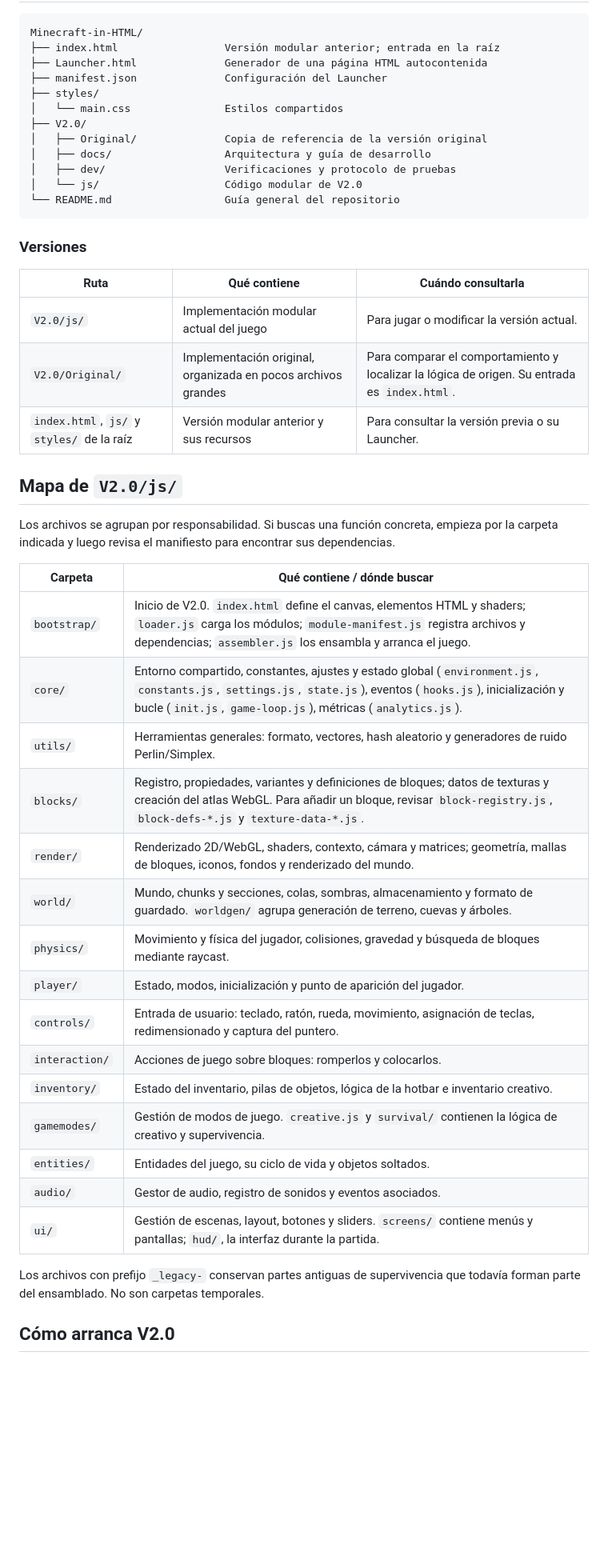
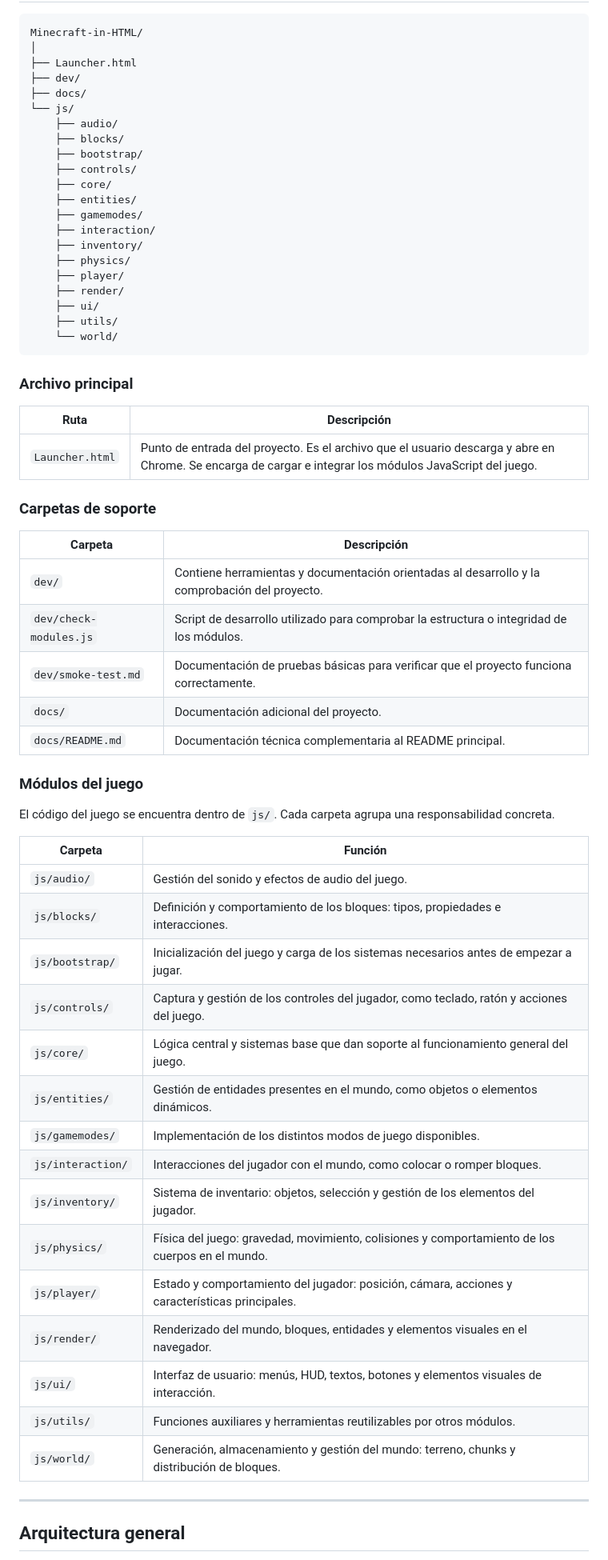
Before and after one commit to Miqek/Minecraft-in-HTML, a Markdown page: docs/README.md, the part around one of its changes. Shown at 80% size. Drawn GitHub-style; blank space fills up the shorter version.

Commit message:
Nuevo README.md

````diff
--- a/docs/README.md
+++ b/docs/README.md
@@ -20,50 +69,67 @@ La versión modular actual carga los scripts desde `V2.0/js/bootstrap/loader.js`
 
 ```text
 Minecraft-in-HTML/
-├── index.html                 Versión modular anterior; entrada en la raíz
-├── Launcher.html              Generador de una página HTML autocontenida
-├── manifest.json              Configuración del Launcher
-├── styles/
-│   └── main.css               Estilos compartidos
-├── V2.0/
-│   ├── Original/              Copia de referencia de la versión original
-│   ├── docs/                  Arquitectura y guía de desarrollo
-│   ├── dev/                   Verificaciones y protocolo de pruebas
-│   └── js/                    Código modular de V2.0
-└── README.md                  Guía general del repositorio
+│
+├── Launcher.html
+├── dev/
+├── docs/
+└── js/
+    ├── audio/
+    ├── blocks/
+    ├── bootstrap/
+    ├── controls/
+    ├── core/
+    ├── entities/
+    ├── gamemodes/
+    ├── interaction/
+    ├── inventory/
+    ├── physics/
+    ├── player/
+    ├── render/
+    ├── ui/
+    ├── utils/
+    └── world/
 ```
 
-### Versiones
+### Archivo principal
 
-| Ruta | Qué contiene | Cuándo consultarla |
-|---|---|---|
-| `V2.0/js/` | Implementación modular actual del juego | Para jugar o modificar la versión actual. |
-| `V2.0/Original/` | Implementación original, organizada en pocos archivos grandes | Para comparar el comportamiento y localizar la lógica de origen. Su entrada es `index.html`. |
-| `index.html`, `js/` y `styles/` de la raíz | Versión modular anterior y sus recursos | Para consultar la versión previa o su Launcher. |
+| Ruta | Descripción |
+|---|---|
+| `Launcher.html` | Punto de entrada del proyecto. Es el archivo que el usuario descarga y abre en Chrome. Se encarga de cargar e integrar los módulos JavaScript del juego. |
 
-## Mapa de `V2.0/js/`
+### Carpetas de soporte
 
-Los archivos se agrupan por responsabilidad. Si buscas una función concreta, empieza por la carpeta indicada y luego revisa el manifiesto para encontrar sus dependencias.
+| Carpeta | Descripción |
+|---|---|
+| `dev/` | Contiene herramientas y documentación orientadas al desarrollo y la comprobación del proyecto. |
+| `dev/check-modules.js` | Script de desarrollo utilizado para comprobar la estructura o integridad de los módulos. |
+| `dev/smoke-test.md` | Documentación de pruebas básicas para verificar que el proyecto funciona correctamente. |
+| `docs/` | Documentación adicional del proyecto. |
+| `docs/README.md` | Documentación técnica complementaria al README principal. |
 
-| Carpeta | Qué contiene / dónde buscar |
+### Módulos del juego
+
+El código del juego se encuentra dentro de `js/`. Cada carpeta agrupa una responsabilidad concreta.
+
+| Carpeta | Función |
 |---|---|
-| `bootstrap/` | Inicio de V2.0. `index.html` define el canvas, elementos HTML y shaders; `loader.js` carga los módulos; `module-manifest.js` registra archivos y dependencias; `assembler.js` los ensambla y arranca el juego. |
-| `core/` | Entorno compartido, constantes, ajustes y estado global (`environment.js`, `constants.js`, `settings.js`, `state.js`), eventos (`hooks.js`), inicialización y bucle (`init.js`, `game-loop.js`), métricas (`analytics.js`). |
-| `utils/` | Herramientas generales: formato, vectores, hash aleatorio y generadores de ruido Perlin/Simplex. |
-| `blocks/` | Registro, propiedades, variantes y definiciones de bloques; datos de texturas y creación del atlas WebGL. Para añadir un bloque, revisar `block-registry.js`, `block-defs-*.js` y `texture-data-*.js`. |
-| `render/` | Renderizado 2D/WebGL, shaders, contexto, cámara y matrices; geometría, mallas de bloques, iconos, fondos y renderizado del mundo. |
-| `world/` | Mundo, chunks y secciones, colas, sombras, almacenamiento y formato de guardado. `worldgen/` agrupa generación de terreno, cuevas y árboles. |
-| `physics/` | Movimiento y física del jugador, colisiones, gravedad y búsqueda de bloques mediante raycast. |
-| `player/` | Estado, modos, inicialización y punto de aparición del jugador. |
-| `controls/` | Entrada de usuario: teclado, ratón, rueda, movimiento, asignación de teclas, redimensionado y captura del puntero. |
-| `interaction/` | Acciones de juego sobre bloques: romperlos y colocarlos. |
-| `inventory/` | Estado del inventario, pilas de objetos, lógica de la hotbar e inventario creativo. |
-| `gamemodes/` | Gestión de modos de juego. `creative.js` y `survival/` contienen la lógica de creativo y supervivencia. |
-| `entities/` | Entidades del juego, su ciclo de vida y objetos soltados. |
-| `audio/` | Gestor de audio, registro de sonidos y eventos asociados. |
-| `ui/` | Gestión de escenas, layout, botones y sliders. `screens/` contiene menús y pantallas; `hud/`, la interfaz durante la partida. |
+| `js/audio/` | Gestión del sonido y efectos de audio del juego. |
+| `js/blocks/` | Definición y comportamiento de los bloques: tipos, propiedades e interacciones. |
+| `js/bootstrap/` | Inicialización del juego y carga de los sistemas necesarios antes de empezar a jugar. |
+| `js/controls/` | Captura y gestión de los controles del jugador, como teclado, ratón y acciones del juego. |
+| `js/core/` | Lógica central y sistemas base que dan soporte al funcionamiento general del juego. |
+| `js/entities/` | Gestión de entidades presentes en el mundo, como objetos o elementos dinámicos. |
+| `js/gamemodes/` | Implementación de los distintos modos de juego disponibles. |
+| `js/interaction/` | Interacciones del jugador con el mundo, como colocar o romper bloques. |
+| `js/inventory/` | Sistema de inventario: objetos, selección y gestión de los elementos del jugador. |
+| `js/physics/` | Física del juego: gravedad, movimiento, colisiones y comportamiento de los cuerpos en el mundo. |
+| `js/player/` | Estado y comportamiento del jugador: posición, cámara, acciones y características principales. |
+| `js/render/` | Renderizado del mundo, bloques, entidades y elementos visuales en el navegador. |
+| `js/ui/` | Interfaz de usuario: menús, HUD, textos, botones y elementos visuales de interacción. |
+| `js/utils/` | Funciones auxiliares y herramientas reutilizables por otros módulos. |
+| `js/world/` | Generación, almacenamiento y gestión del mundo: terreno, chunks y distribución de bloques. |
 
-Los archivos con prefijo `_legacy-` conservan partes antiguas de supervivencia que todavía forman parte del ensamblado. No son carpetas temporales.
+---
 
-## Cómo arranca V2.0
+## Arquitectura general
 
````
Also changed, not shown: other parts of docs/README.md (+114 -29 lines).
